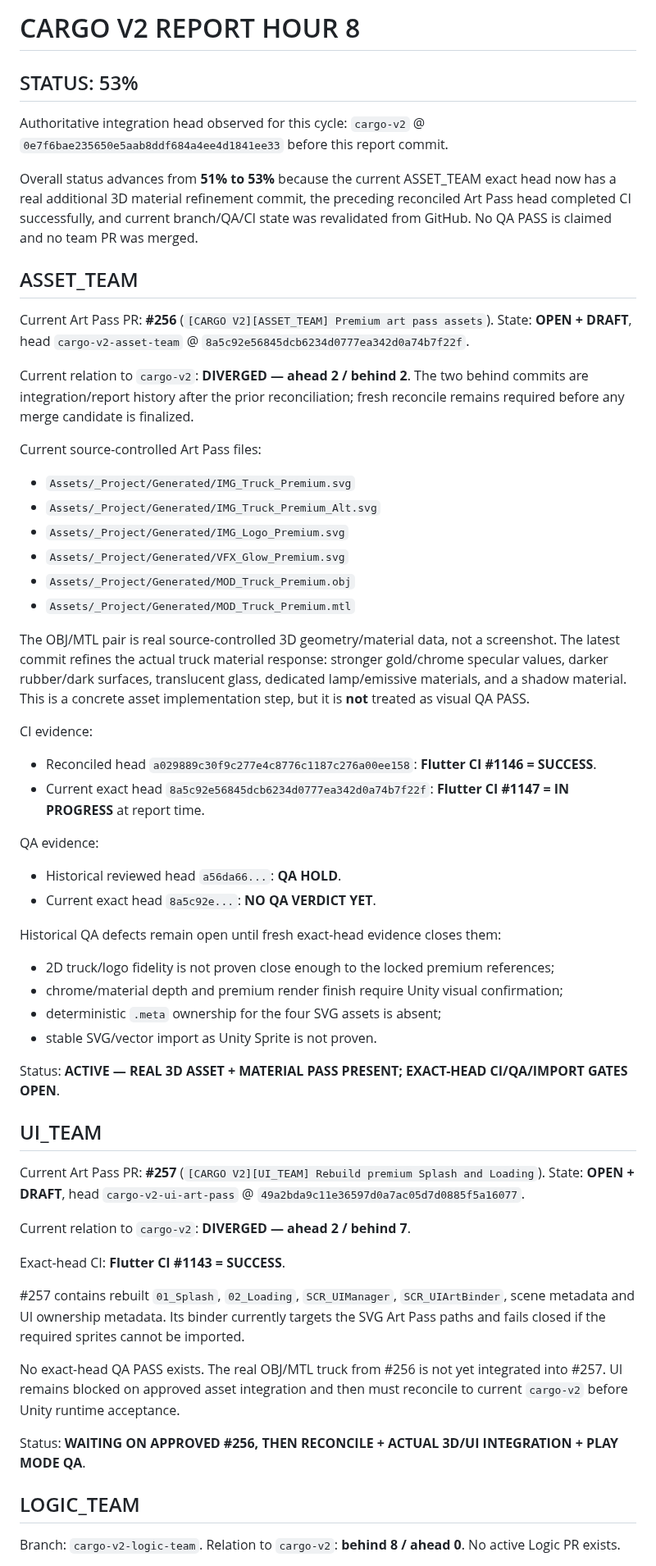
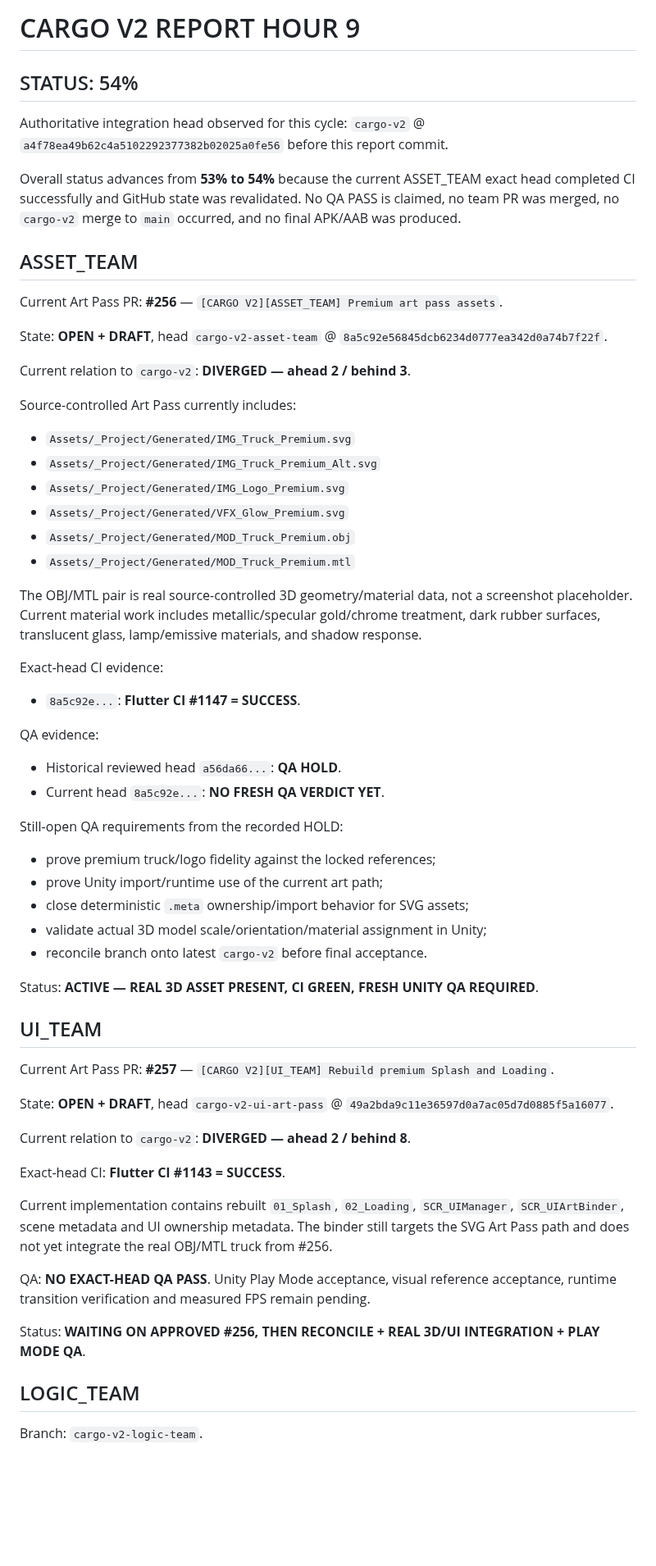
Before and after one commit to walidatiyaai2025-gif/CARGame, a Markdown page: docs/PROGRESS_REPORT.md, the part around one of its changes. Shown at 82% size. Rendered like a GitHub page; blank space fills up the shorter version.

Commit message:
[CARGO V2][COMMAND_CENTER] Update progress report hour 9

```diff
--- a/docs/PROGRESS_REPORT.md
+++ b/docs/PROGRESS_REPORT.md
@@ -1,17 +1,19 @@
-# CARGO V2 REPORT HOUR 8
+# CARGO V2 REPORT HOUR 9
 
-## STATUS: 53%
+## STATUS: 54%
 
-Authoritative integration head observed for this cycle: `cargo-v2` @ `0e7f6bae235650e5aab8ddf684a4ee4d1841ee33` before this report commit.
+Authoritative integration head observed for this cycle: `cargo-v2` @ `a4f78ea49b62c4a5102292377382b02025a0fe56` before this report commit.
 
-Overall status advances from **51% to 53%** because the current ASSET_TEAM exact head now has a real additional 3D material refinement commit, the preceding reconciled Art Pass head completed CI successfully, and current branch/QA/CI state was revalidated from GitHub. No QA PASS is claimed and no team PR was merged.
+Overall status advances from **53% to 54%** because the current ASSET_TEAM exact head completed CI successfully and GitHub state was revalidated. No QA PASS is claimed, no team PR was merged, no `cargo-v2` merge to `main` occurred, and no final APK/AAB was produced.
 
 ## ASSET_TEAM
-Current Art Pass PR: **#256** (`[CARGO V2][ASSET_TEAM] Premium art pass assets`). State: **OPEN + DRAFT**, head `cargo-v2-asset-team` @ `8a5c92e56845dcb6234d0777ea342d0a74b7f22f`.
+Current Art Pass PR: **#256** — `[CARGO V2][ASSET_TEAM] Premium art pass assets`.
 
-Current relation to `cargo-v2`: **DIVERGED — ahead 2 / behind 2**. The two behind commits are integration/report history after the prior reconciliation; fresh reconcile remains required before any merge candidate is finalized.
+State: **OPEN + DRAFT**, head `cargo-v2-asset-team` @ `8a5c92e56845dcb6234d0777ea342d0a74b7f22f`.
 
-Current source-controlled Art Pass files:
+Current relation to `cargo-v2`: **DIVERGED — ahead 2 / behind 3**.
+
+Source-controlled Art Pass currently includes:
 - `Assets/_Project/Generated/IMG_Truck_Premium.svg`
 - `Assets/_Project/Generated/IMG_Truck_Premium_Alt.svg`
 - `Assets/_Project/Generated/IMG_Logo_Premium.svg`
@@ -19,37 +21,39 @@ Current source-controlled Art Pass files:
 - `Assets/_Project/Generated/MOD_Truck_Premium.obj`
 - `Assets/_Project/Generated/MOD_Truck_Premium.mtl`
 
-The OBJ/MTL pair is real source-controlled 3D geometry/material data, not a screenshot. The latest commit refines the actual truck material response: stronger gold/chrome specular values, darker rubber/dark surfaces, translucent glass, dedicated lamp/emissive materials, and a shadow material. This is a concrete asset implementation step, but it is **not** treated as visual QA PASS.
+The OBJ/MTL pair is real source-controlled 3D geometry/material data, not a screenshot placeholder. Current material work includes metallic/specular gold/chrome treatment, dark rubber surfaces, translucent glass, lamp/emissive materials, and shadow response.
 
-CI evidence:
-- Reconciled head `a029889c30f9c277e4c8776c1187c276a00ee158`: **Flutter CI #1146 = SUCCESS**.
-- Current exact head `8a5c92e56845dcb6234d0777ea342d0a74b7f22f`: **Flutter CI #1147 = IN PROGRESS** at report time.
+Exact-head CI evidence:
+- `8a5c92e...`: **Flutter CI #1147 = SUCCESS**.
 
 QA evidence:
 - Historical reviewed head `a56da66...`: **QA HOLD**.
-- Current exact head `8a5c92e...`: **NO QA VERDICT YET**.
+- Current head `8a5c92e...`: **NO FRESH QA VERDICT YET**.
 
-Historical QA defects remain open until fresh exact-head evidence closes them:
-- 2D truck/logo fidelity is not proven close enough to the locked premium references;
-- chrome/material depth and premium render finish require Unity visual confirmation;
-- deterministic `.meta` ownership for the four SVG assets is absent;
-- stable SVG/vector import as Unity Sprite is not proven.
+Still-open QA requirements from the recorded HOLD:
+- prove premium truck/logo fidelity against the locked references;
+- prove Unity import/runtime use of the current art path;
+- close deterministic `.meta` ownership/import behavior for SVG assets;
+- validate actual 3D model scale/orientation/material assignment in Unity;
+- reconcile branch onto latest `cargo-v2` before final acceptance.
 
-Status: **ACTIVE — REAL 3D ASSET + MATERIAL PASS PRESENT; EXACT-HEAD CI/QA/IMPORT GATES OPEN**.
+Status: **ACTIVE — REAL 3D ASSET PRESENT, CI GREEN, FRESH UNITY QA REQUIRED**.
 
 ## UI_TEAM
-Current Art Pass PR: **#257** (`[CARGO V2][UI_TEAM] Rebuild premium Splash and Loading`). State: **OPEN + DRAFT**, head `cargo-v2-ui-art-pass` @ `49a2bda9c11e36597d0a7ac05d7d0885f5a16077`.
+Current Art Pass PR: **#257** — `[CARGO V2][UI_TEAM] Rebuild premium Splash and Loading`.
 
-Current relation to `cargo-v2`: **DIVERGED — ahead 2 / behind 7**.
+State: **OPEN + DRAFT**, head `cargo-v2-ui-art-pass` @ `49a2bda9c11e36597d0a7ac05d7d0885f5a16077`.
+
+Current relation to `cargo-v2`: **DIVERGED — ahead 2 / behind 8**.
 
 Exact-head CI: **Flutter CI #1143 = SUCCESS**.
 
-#257 contains rebuilt `01_Splash`, `02_Loading`, `SCR_UIManager`, `SCR_UIArtBinder`, scene metadata and UI ownership metadata. Its binder currently targets the SVG Art Pass paths and fails closed if the required sprites cannot be imported.
+Current implementation contains rebuilt `01_Splash`, `02_Loading`, `SCR_UIManager`, `SCR_UIArtBinder`, scene metadata and UI ownership metadata. The binder still targets the SVG Art Pass path and does not yet integrate the real OBJ/MTL truck from #256.
 
-No exact-head QA PASS exists. The real OBJ/MTL truck from #256 is not yet integrated into #257. UI remains blocked on approved asset integration and then must reconcile to current `cargo-v2` before Unity runtime acceptance.
+QA: **NO EXACT-HEAD QA PASS**. Unity Play Mode acceptance, visual reference acceptance, runtime transition verification and measured FPS remain pending.
 
-Status: **WAITING ON APPROVED #256, THEN RECONCILE + ACTUAL 3D/UI INTEGRATION + PLAY MODE QA**.
+Status: **WAITING ON APPROVED #256, THEN RECONCILE + REAL 3D/UI INTEGRATION + PLAY MODE QA**.
 
 ## LOGIC_TEAM
-Branch: `cargo-v2-logic-team`. Relation to `cargo-v2`: **behind 8 / ahead 0**. No active Logic PR exists.
+Branch: `cargo-v2-logic-team`.
 
```
Also changed, not shown: other parts of docs/PROGRESS_REPORT.md (+45 -33 lines).
